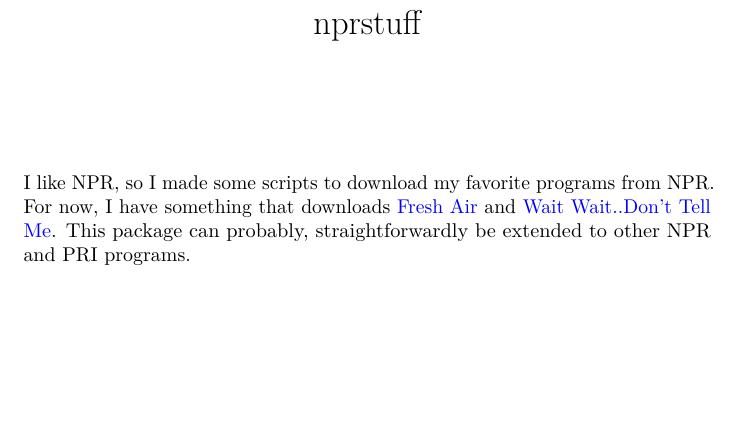
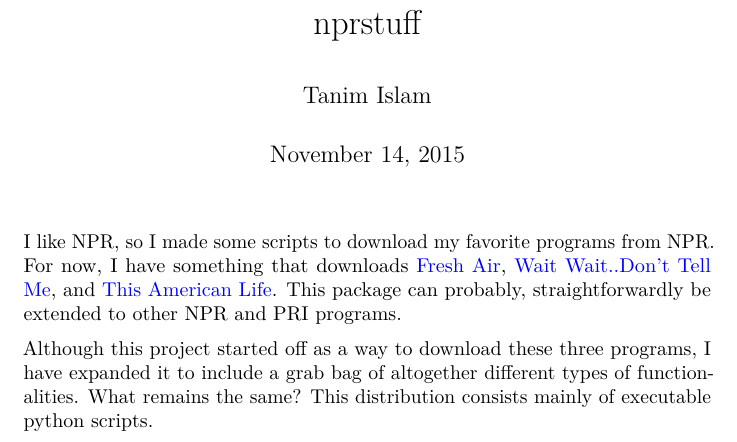
Before and after one commit to tanimislam/nprstuff, a LaTeX document (docs/README.tex): part of the page, cut so that both start at the same text, the shorter picture padded with empty space. Compiled offline with pdfLaTeX.

Commit message:
modified:   README.rst 	modified:   README.tex

```diff
--- a/docs/README.tex
+++ b/docs/README.tex
@@ -74,9 +77,15 @@
 
 I like NPR, so I made some scripts to download my favorite programs from
 NPR. For now, I have something that downloads
-\href{http://www.npr.org/programs/fresh-air/}{Fresh Air} and
+\href{http://www.npr.org/programs/fresh-air/}{Fresh Air},
 \href{http://www.npr.org/programs/wait-wait-dont-tell-me/}{Wait
-Wait..Don't Tell Me}. This package can probably, straightforwardly be
+Wait..Don't Tell Me}, and \href{http://www.thisamericanlife.org/}{This
+American Life}. This package can probably, straightforwardly be
 extended to other NPR and PRI programs.
 
+Although this project started off as a way to download these three
+programs, I have expanded it to include a grab bag of altogether
+different types of functionalities. What remains the same? This
+distribution consists mainly of executable python scripts.
+
 \end{document}
```
Also changed, not shown: docs/README.tex (3 more changed lines), 1 other file. Lines whose indentation alone changed are shown as unchanged.
